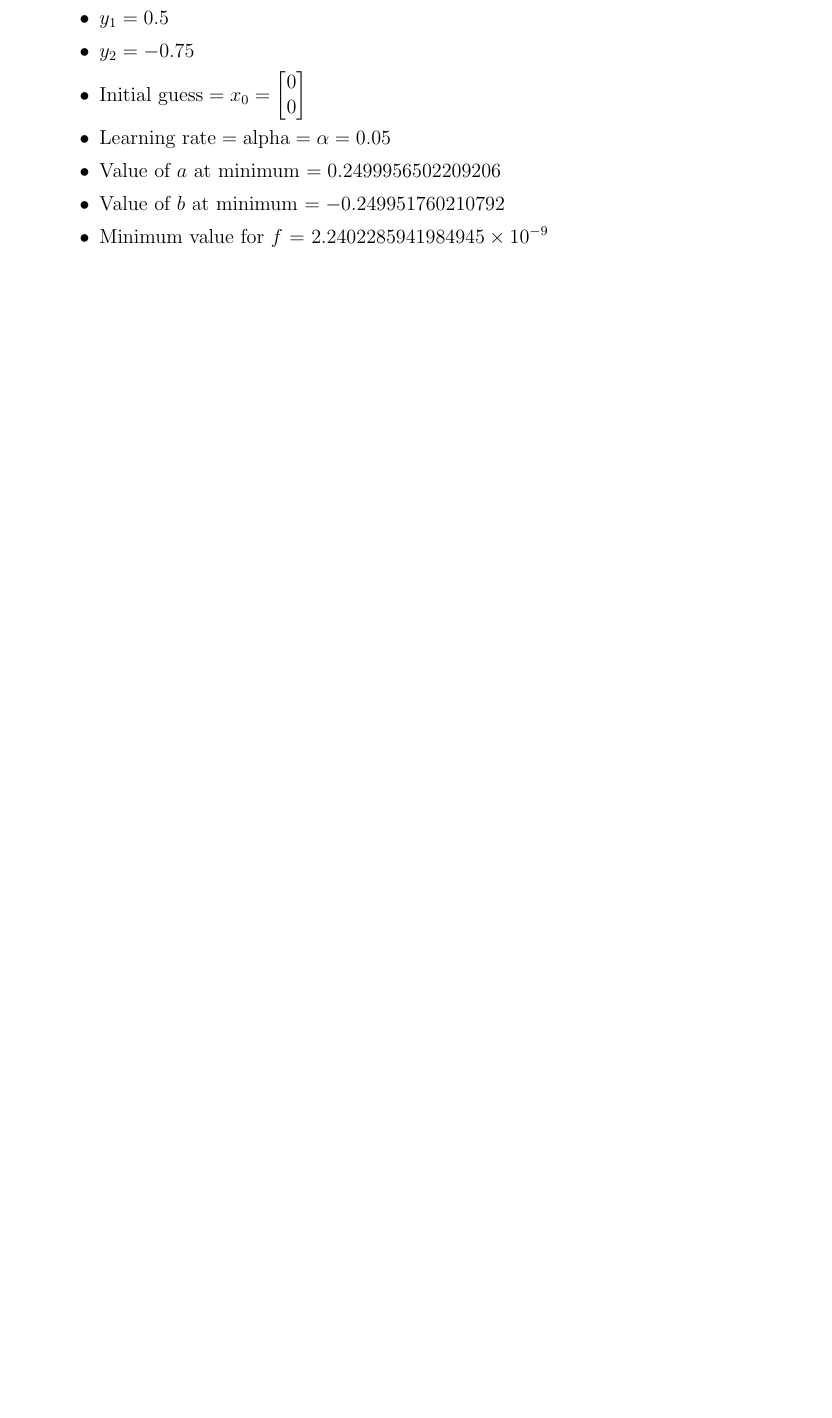
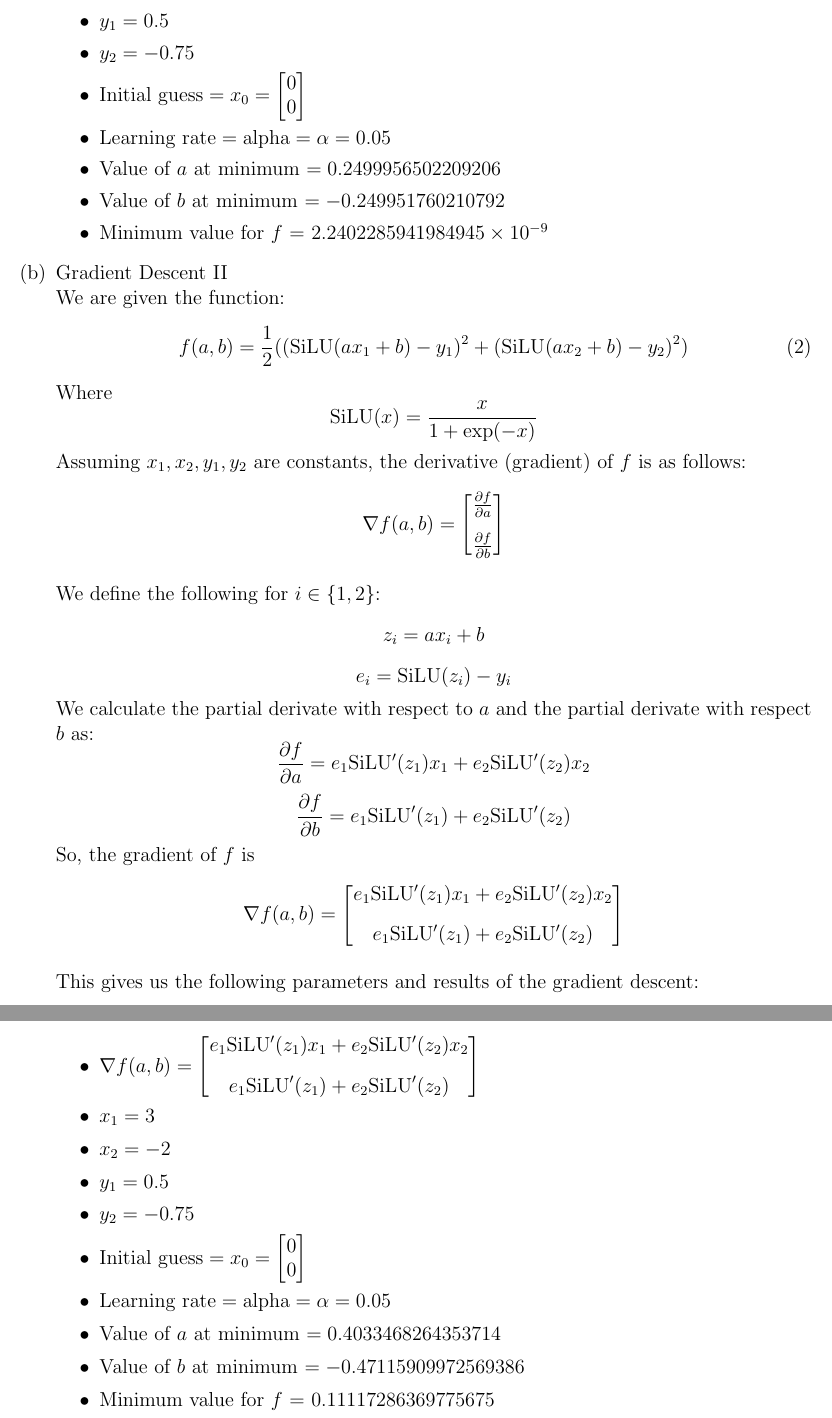
Before and after one commit to awallace77/comp4107, a LaTeX problem sheet (a1/latex/assignment1.tex): part of page 3 of 3 before the commit and two parts of pages 3 and 4 of 4 after it, the two joined at a grey line, cut so that both start at the same text, the shorter picture padded with empty space. Compiled offline with pdfLaTeX.

Commit message:
Finished a1

```diff
--- a/a1/latex/assignment1.tex
+++ b/a1/latex/assignment1.tex
@@ -102,5 +110,67 @@ Please see \texttt{assignment1.py} for implementation of \texttt{pytorch\_module
     \item Value of $b$ at minimum $= -0.249951760210792$
     \item Minimum value for $f$ = $2.2402285941984945 \times 10^{-9}$
   \end{itemize}
+  \item Gradient Descent II\\
+  We are given the function:
+  \begin{equation}
+    f(a, b) = \frac{1}{2} ((\text{SiLU}(ax_1 + b) - y_1)^2 + (\text{SiLU}(ax_2 + b) - y_2)^2)
+  \end{equation}
+  Where
+  \begin{equation*}
+    \text{SiLU}(x) = \frac{x}{1 + \text{exp}(-x)}
+  \end{equation*}
+  Assuming $x_1, x_2, y_1, y_2$ are constants, the derivative (gradient) of $f$ is as follows:
+  \begin{equation*}
+    \nabla f(a, b) = \begin{bmatrix}
+      \frac{\partial f}{\partial a} \\[0.8em]
+      \frac{\partial f}{\partial b}
+    \end{bmatrix}
+  \end{equation*}
+
+  We define the following for $i \in \{1, 2\}$:
+  \begin{equation*}
+    z_i = a x_i + b
+  \end{equation*}
+  \begin{equation*}
+    e_i = \operatorname{SiLU}(z_i) - y_i
+  \end{equation*}
+  We calculate the partial derivate with respect to $a$ and the partial derivate with respect $b$ as:
+  \begin{equation*}
+    \frac{\partial f}{\partial a} = e_1 \text{SiLU}'(z_1) x_1 + e_2 \text{SiLU}'(z_2) x_2
+  \end{equation*}
+  \begin{equation*}
+    \frac{\partial f}{\partial b} = e_1 \text{SiLU}'(z_1) + e_2 \text{SiLU}'(z_2)
+  \end{equation*}
+  So, the gradient of $f$ is
+  \begin{equation*}
+    \nabla f(a,b) =
+      \begin{bmatrix}
+        e_1 \text{SiLU}'(z_1) x_1 + e_2 \text{SiLU}'(z_2) x_2\\[0.8em]
+        e_1 \text{SiLU}'(z_1) + e_2 \text{SiLU}'(z_2)
+      \end{bmatrix}
+  \end{equation*}
+
+  This gives us the following parameters and results of the gradient descent:
+  \begin{itemize}
+    \item $\nabla f(a,b) =
+      \begin{bmatrix}
+        e_1 \text{SiLU}'(z_1) x_1 + e_2 \text{SiLU}'(z_2) x_2\\[0.8em]
+        e_1 \text{SiLU}'(z_1) + e_2 \text{SiLU}'(z_2)
+      \end{bmatrix}$
+    \item $x_1 = 3$
+    \item $x_2 = -2$
+    \item $y_1 = 0.5$
+    \item $y_2 = -0.75$
+    \item $\text{Initial guess} = x_0 = \begin{bmatrix}
+      0 \\
+      0
+    \end{bmatrix}$
+    \item $\text{Learning rate} = \text{alpha} = \alpha = 0.05$
+    \item Value of $a$ at minimum $= 0.4033468264353714$
+    \item Value of $b$ at minimum $= -0.47115909972569386$
+    \item Minimum value for $f$ = $0.11117286369775675$
+
+  \end{itemize}
+
 \end{enumerate}
 \end{document}
```
Also changed, not shown: a1/latex/assignment1.pdf, a1/latex/assignment1.tex (22 more changed lines), 4 other files.
